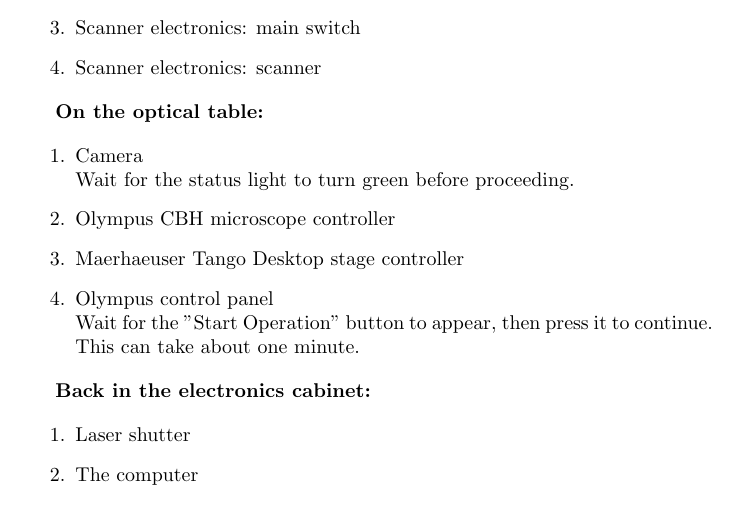
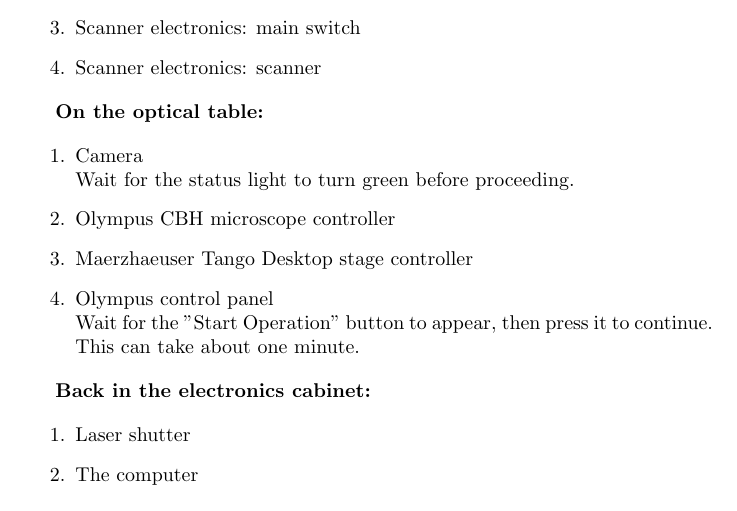
Before and after one commit to kmdouglass/teaching, a LaTeX book (texts/smlm-lab-course/chapters/lab-instructions.tex): part of page 3 of 15, cut so that both start at the same text. Compiled offline with pdfLaTeX.

Commit message:
Fix typo in stage name

```diff
--- a/texts/smlm-lab-course/chapters/lab-instructions.tex
+++ b/texts/smlm-lab-course/chapters/lab-instructions.tex
@@ -93,7 +93,7 @@
 \begin{enumerate}
     \item Camera \newline Wait for the status light to turn green before proceeding.
     \item Olympus CBH microscope controller
-    \item Maerhaeuser Tango Desktop stage controller
+    \item Maerzhaeuser Tango Desktop stage controller
     \item Olympus control panel \newline Wait for the "Start Operation" button to appear, then press it to continue. This can take about one minute.
 \end{enumerate}
 
```
